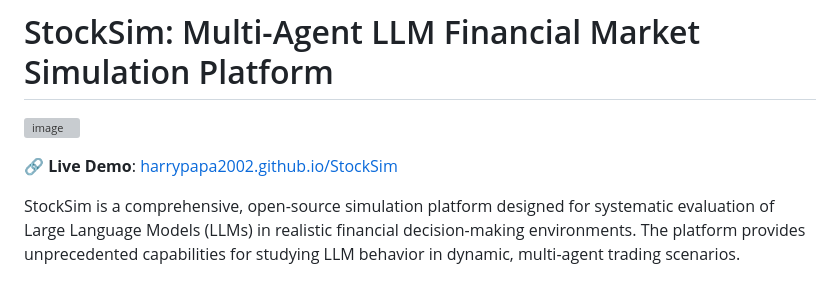
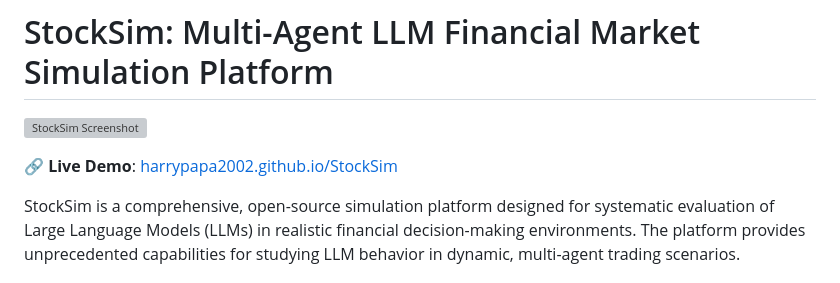
Before and after one commit to harrypapa2002/StockSim, a Markdown page: README.md, the part around the change. GitHub-like rendering; grey boxes are pictures that could not be loaded.

```diff
--- a/README.md
+++ b/README.md
@@ -1,8 +1,9 @@
 # StockSim: Multi-Agent LLM Financial Market Simulation Platform
 
-![image](https://github.com/user-attachments/assets/8fc30ca7-2746-4d91-a483-9e98a0fcff35)
+[![StockSim Screenshot](https://github.com/user-attachments/assets/8fc30ca7-2746-4d91-a483-9e98a0fcff35)](https://harrypapa2002.github.io/StockSim/)
 
 🔗 **Live Demo**: [harrypapa2002.github.io/StockSim](https://harrypapa2002.github.io/StockSim/)
+
 
 StockSim is a comprehensive, open-source simulation platform designed for systematic evaluation of Large Language Models (LLMs) in realistic financial decision-making environments. The platform provides unprecedented capabilities for studying LLM behavior in dynamic, multi-agent trading scenarios.
 
```
